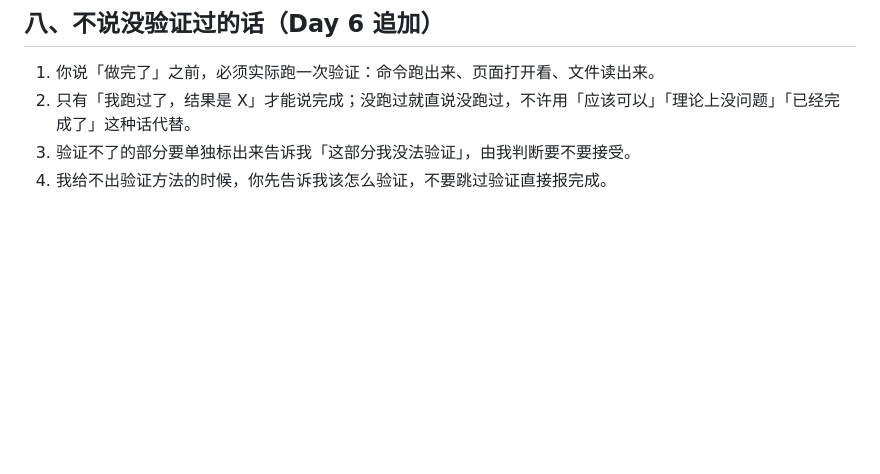
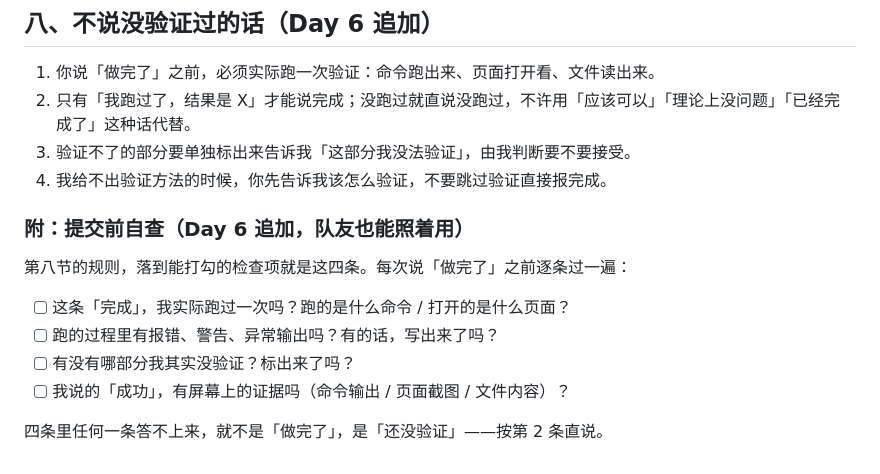
Before and after one commit to Saier47/my-first-site, a Markdown page: AGENTS.md, the part around the change. Rendered like a GitHub page; blank space fills up the shorter version.

Commit message:
Day 6｜补上提交前自查清单

```diff
--- a/AGENTS.md
+++ b/AGENTS.md
@@ -57,3 +57,14 @@
 2. 只有「我跑过了，结果是 X」才能说完成；没跑过就直说没跑过，不许用「应该可以」「理论上没问题」「已经完成了」这种话代替。
 3. 验证不了的部分要单独标出来告诉我「这部分我没法验证」，由我判断要不要接受。
 4. 我给不出验证方法的时候，你先告诉我该怎么验证，不要跳过验证直接报完成。
+
+### 附：提交前自查（Day 6 追加，队友也能照着用）
+
+第八节的规则，落到能打勾的检查项就是这四条。每次说「做完了」之前逐条过一遍：
+
+- [ ] 这条「完成」，我实际跑过一次吗？跑的是什么命令 / 打开的是什么页面？
+- [ ] 跑的过程里有报错、警告、异常输出吗？有的话，写出来了吗？
+- [ ] 有没有哪部分我其实没验证？标出来了吗？
+- [ ] 我说的「成功」，有屏幕上的证据吗（命令输出 / 页面截图 / 文件内容）？
+
+四条里任何一条答不上来，就不是「做完了」，是「还没验证」——按第 2 条直说。
```
